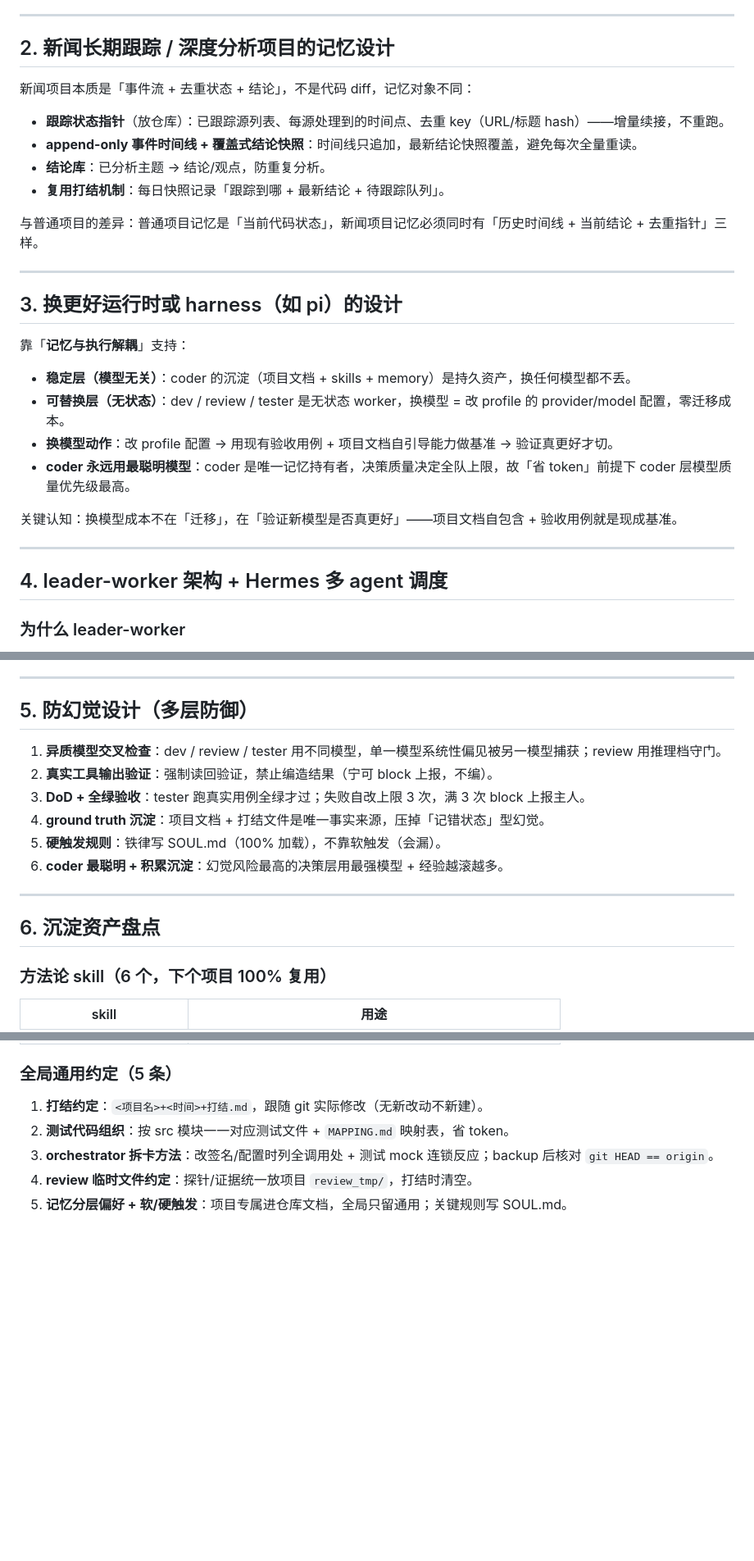
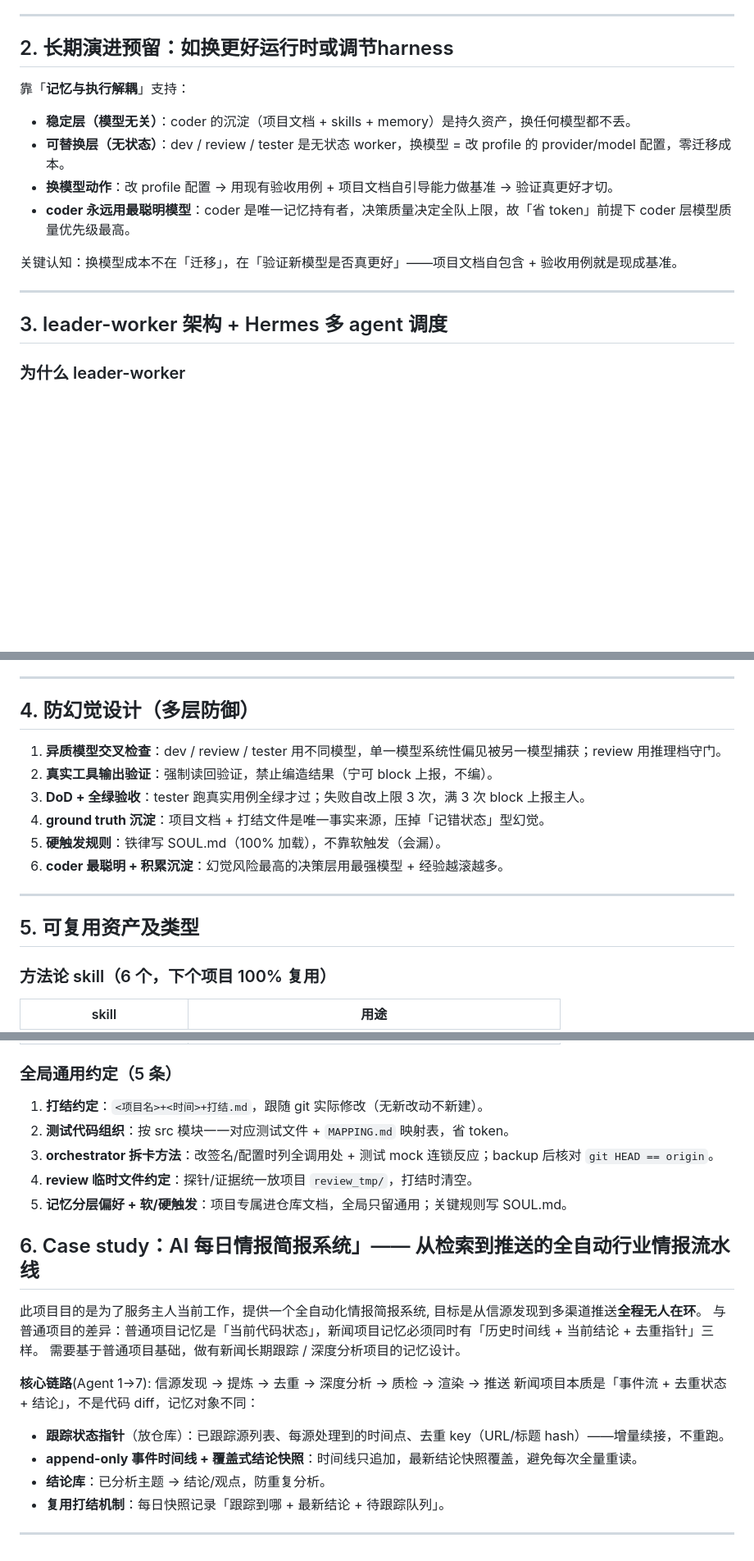
Before and after one commit to happydayeach/AI_storage_daily_push_system, a Markdown page: coder-architecture.md, 3 parts joined by grey strips. Shown at 82% size. Drawn GitHub-style; blank space fills up the shorter version.

Commit message:
Refactor coder architecture document sections

```diff
--- a/coder-architecture.md
+++ b/coder-architecture.md
@@ -35,20 +35,7 @@
 
 ---
 
-## 2. 新闻长期跟踪 / 深度分析项目的记忆设计
-
-新闻项目本质是「事件流 + 去重状态 + 结论」，不是代码 diff，记忆对象不同：
-
-- **跟踪状态指针**（放仓库）：已跟踪源列表、每源处理到的时间点、去重 key（URL/标题 hash）——增量续接，不重跑。
-- **append-only 事件时间线 + 覆盖式结论快照**：时间线只追加，最新结论快照覆盖，避免每次全量重读。
-- **结论库**：已分析主题 → 结论/观点，防重复分析。
-- **复用打结机制**：每日快照记录「跟踪到哪 + 最新结论 + 待跟踪队列」。
-
-与普通项目的差异：普通项目记忆是「当前代码状态」，新闻项目记忆必须同时有「历史时间线 + 当前结论 + 去重指针」三样。
-
----
-
-## 3. 换更好运行时或 harness（如 pi）的设计
+## 2. 长期演进预留：如换更好运行时或调节harness
 
 靠「**记忆与执行解耦**」支持：
 
@@ -61,7 +48,7 @@
 
 ---
 
-## 4. leader-worker 架构 + Hermes 多 agent 调度
+## 3. leader-worker 架构 + Hermes 多 agent 调度
 
 ### 为什么 leader-worker
 
@@ -77,7 +64,7 @@
 
 ---
 
-## 5. 防幻觉设计（多层防御）
+## 4. 防幻觉设计（多层防御）
 
 1. **异质模型交叉检查**：dev / review / tester 用不同模型，单一模型系统性偏见被另一模型捕获；review 用推理档守门。
 2. **真实工具输出验证**：强制读回验证，禁止编造结果（宁可 block 上报，不编）。
@@ -88,7 +75,7 @@
 
 ---
 
-## 6. 沉淀资产盘点
+##  5. 可复用资产及类型
 
 ### 方法论 skill（6 个，下个项目 100% 复用）
 
@@ -108,3 +95,20 @@
 3. **orchestrator 拆卡方法**：改签名/配置时列全调用处 + 测试 mock 连锁反应；backup 后核对 `git HEAD == origin`。
 4. **review 临时文件约定**：探针/证据统一放项目 `review_tmp/`，打结时清空。
 5. **记忆分层偏好 + 软/硬触发**：项目专属进仓库文档，全局只留通用；关键规则写 SOUL.md。
+
+
+## 6. Case study：AI 每日情报简报系统」—— 从检索到推送的全自动行业情报流水线
+
+此项目目的是为了服务主人当前工作，提供一个全自动化情报简报系统, 目标是从信源发现到多渠道推送**全程无人在环**。
+与普通项目的差异：普通项目记忆是「当前代码状态」，新闻项目记忆必须同时有「历史时间线 + 当前结论 + 去重指针」三样。
+需要基于普通项目基础，做有新闻长期跟踪 / 深度分析项目的记忆设计。
+
+**核心链路**(Agent 1→7):
+信源发现 → 提炼 → 去重 → 深度分析 → 质检 → 渲染 → 推送
+新闻项目本质是「事件流 + 去重状态 + 结论」，不是代码 diff，记忆对象不同：
+
+- **跟踪状态指针**（放仓库）：已跟踪源列表、每源处理到的时间点、去重 key（URL/标题 hash）——增量续接，不重跑。
+- **append-only 事件时间线 + 覆盖式结论快照**：时间线只追加，最新结论快照覆盖，避免每次全量重读。
+- **结论库**：已分析主题 → 结论/观点，防重复分析。
+- **复用打结机制**：每日快照记录「跟踪到哪 + 最新结论 + 待跟踪队列」。
+---
```
Also changed, not shown: other parts of coder-architecture.md (+1 -1 lines).
